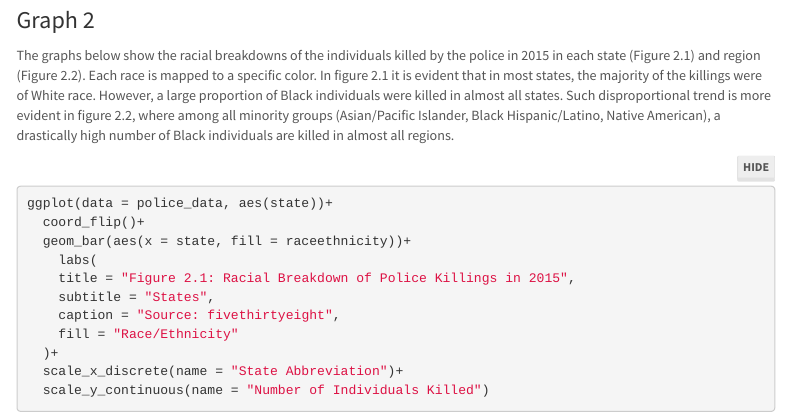
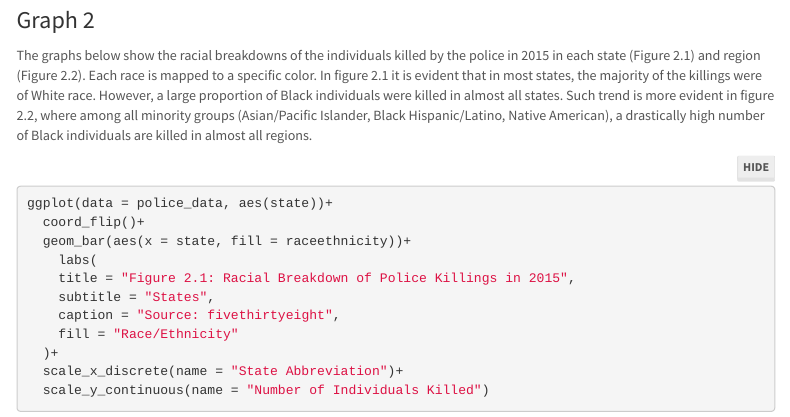
Before and after one commit to lmikhelashvili/mp1, an R Markdown document (mp1.rmd): the page in a window 1100 px wide, from 760 px down. Rendered offline with R 4.5, knitr and Pandoc, with nearby package versions; some code elsewhere in the file could not run offline; menus at the side of the page are left out.

Commit message:
description editing

````diff
--- a/mp1.rmd
+++ b/mp1.rmd
@@ -64,7 +64,7 @@ ggplot(data=police_data, aes(h_income)) +
 
 ### Graph 2
 
-The graphs below show the racial breakdowns of the individuals killed by the police in 2015 in each state (Figure 2.1) and region (Figure 2.2). Each race is mapped to a specific color. In figure 2.1 it is evident that in most states, the majority of the killings were of White race. However, a large proportion of Black individuals were killed in almost all states. Such disproportional trend is more evident in figure 2.2, where among all minority groups (Asian/Pacific Islander, Black Hispanic/Latino, Native American), a drastically high number of Black individuals are killed in almost all regions.
+The graphs below show the racial breakdowns of the individuals killed by the police in 2015 in each state (Figure 2.1) and region (Figure 2.2). Each race is mapped to a specific color. In figure 2.1 it is evident that in most states, the majority of the killings were of White race. However, a large proportion of Black individuals were killed in almost all states. Such trend is more evident in figure 2.2, where among all minority groups (Asian/Pacific Islander, Black Hispanic/Latino, Native American), a drastically high number of Black individuals are killed in almost all regions.
 
 ```{r state_breakdown, message=FALSE}
 ggplot(data = police_data, aes(state))+
````
